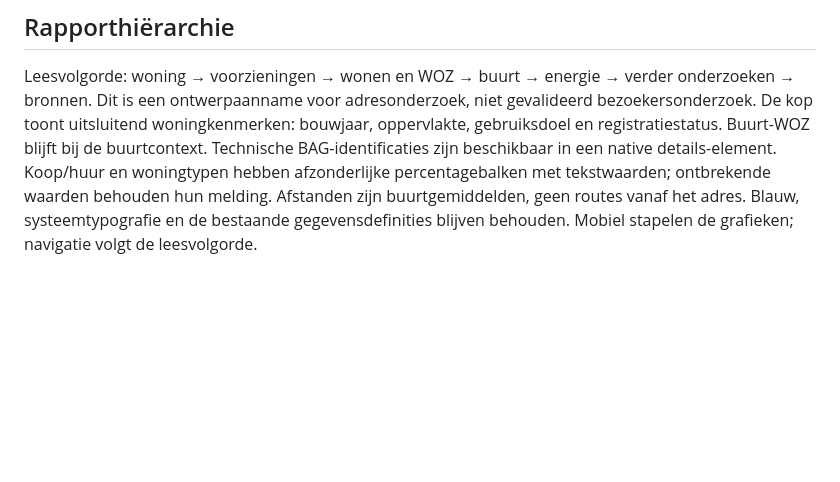
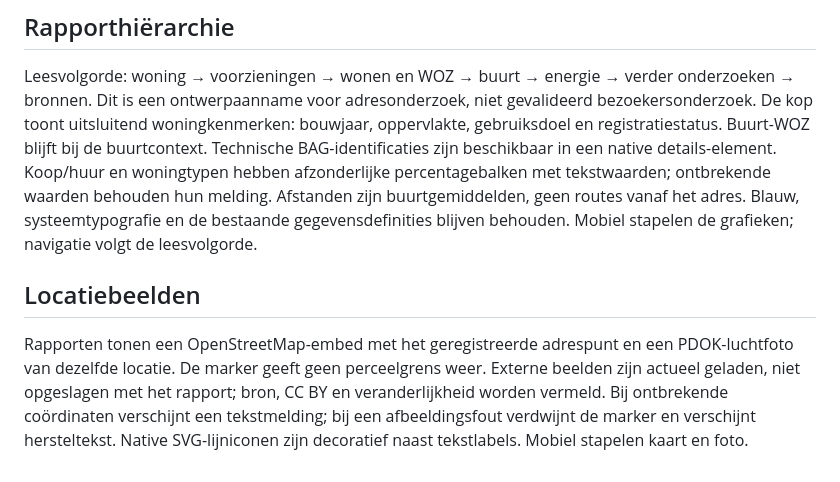
Before and after one commit to Markbodenstaff/huisrapport, a Markdown page: DESIGN.md, the part around the change. GitHub-like rendering; blank space fills up the shorter version.

Commit message:
docs: beschrijf kaarten en beelden in woningrapport

```diff
--- a/DESIGN.md
+++ b/DESIGN.md
@@ -68,3 +68,6 @@ Na adresselectie opent het opgeslagen rapport op /rapport/{id}. Deze pagina gebr
 
 ## Rapporthiërarchie
 Leesvolgorde: woning → voorzieningen → wonen en WOZ → buurt → energie → verder onderzoeken → bronnen. Dit is een ontwerpaanname voor adresonderzoek, niet gevalideerd bezoekersonderzoek. De kop toont uitsluitend woningkenmerken: bouwjaar, oppervlakte, gebruiksdoel en registratiestatus. Buurt-WOZ blijft bij de buurtcontext. Technische BAG-identificaties zijn beschikbaar in een native details-element. Koop/huur en woningtypen hebben afzonderlijke percentagebalken met tekstwaarden; ontbrekende waarden behouden hun melding. Afstanden zijn buurtgemiddelden, geen routes vanaf het adres. Blauw, systeemtypografie en de bestaande gegevensdefinities blijven behouden. Mobiel stapelen de grafieken; navigatie volgt de leesvolgorde.
+
+## Locatiebeelden
+Rapporten tonen een OpenStreetMap-embed met het geregistreerde adrespunt en een PDOK-luchtfoto van dezelfde locatie. De marker geeft geen perceelgrens weer. Externe beelden zijn actueel geladen, niet opgeslagen met het rapport; bron, CC BY en veranderlijkheid worden vermeld. Bij ontbrekende coördinaten verschijnt een tekstmelding; bij een afbeeldingsfout verdwijnt de marker en verschijnt hersteltekst. Native SVG-lijniconen zijn decoratief naast tekstlabels. Mobiel stapelen kaart en foto.
```
